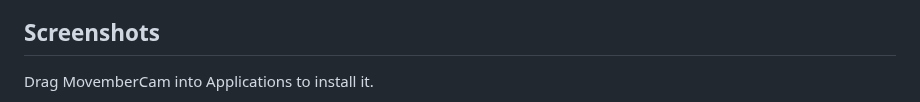
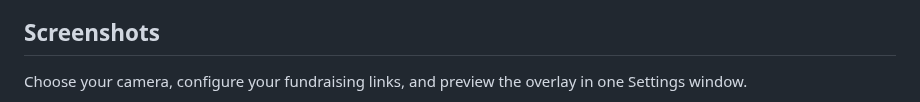
Before and after one commit to grahamgilbert/movembercam, a Markdown page: README.md, the part around one of its changes. Rendered like a GitHub page.

```diff
--- a/README.md
+++ b/README.md
@@ -8,5 +8,5 @@ A native macOS app that adds your fundraising QR code, the official Movember Mo,
 
 ## Screenshots
 
-Drag MovemberCam into Applications to install it.
+Choose your camera, configure your fundraising links, and preview the overlay in one Settings window.
 
```
Also changed, not shown: other parts of README.md (+7 -1 lines), docs/screenshots/overlay-demo.png (added), 1 other file.
